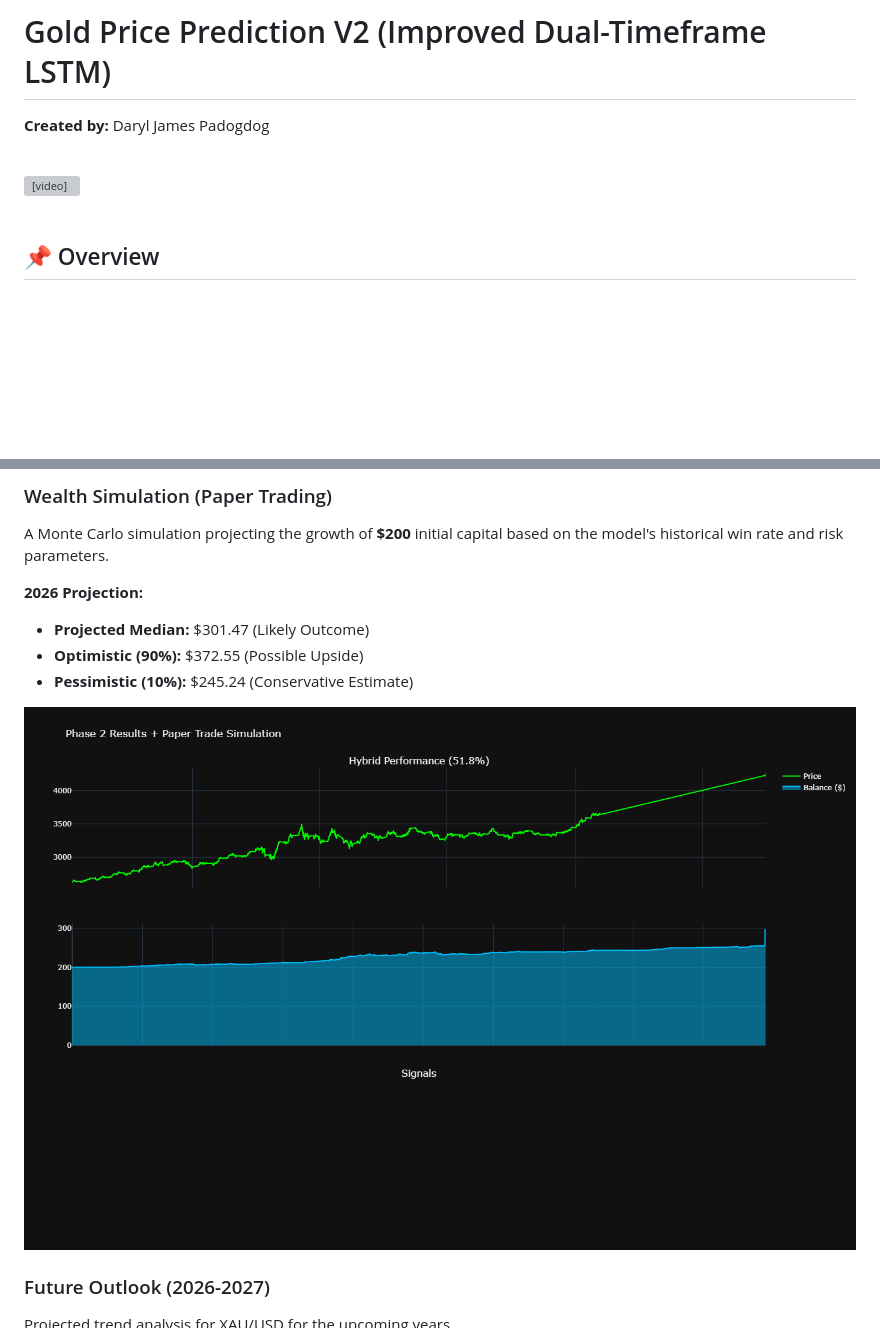
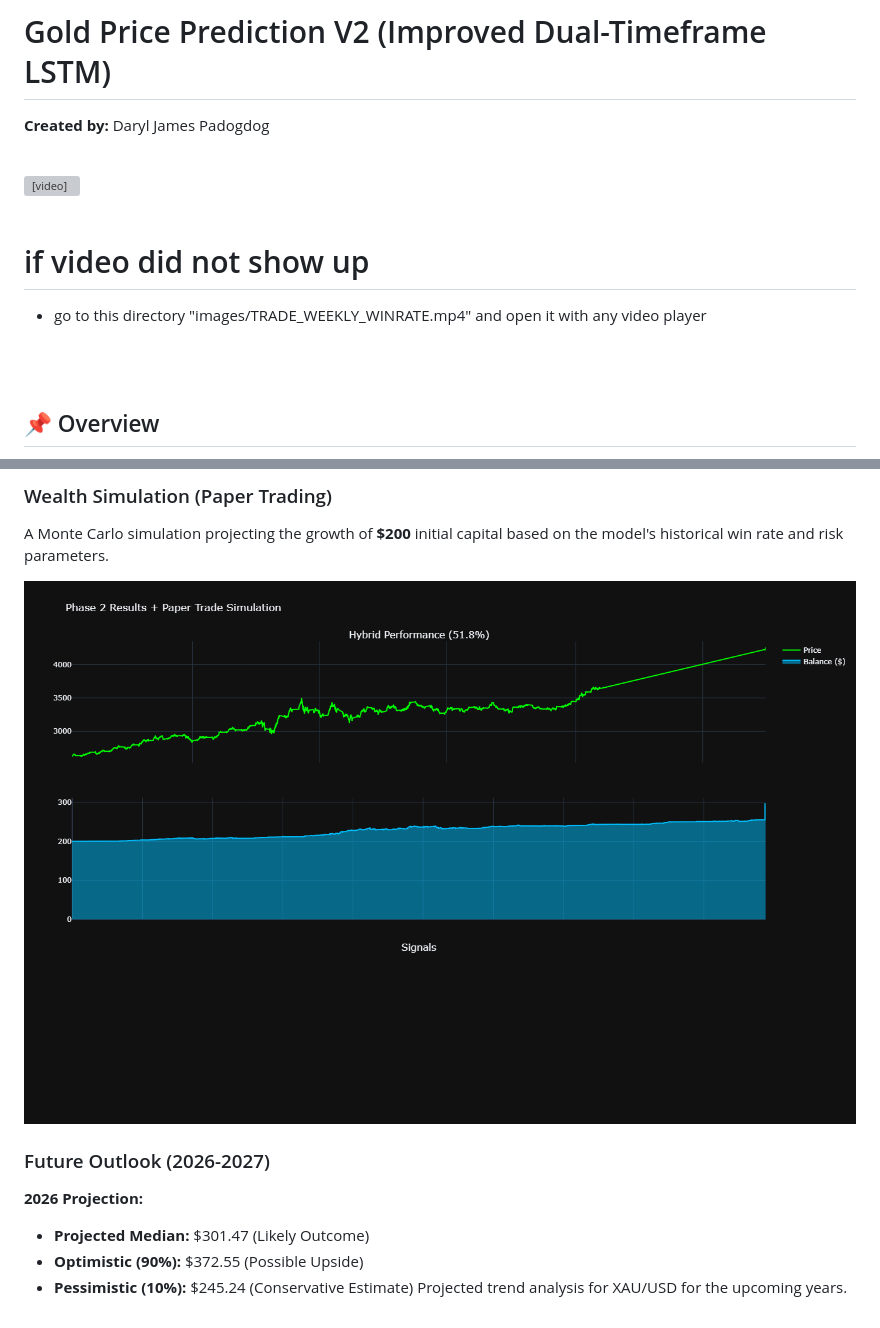
Before and after one commit to Nepthys2006/AI_TRADING_MODEL, a Markdown page: README.md, 2 parts joined by grey strips. Rendered like a GitHub page; blank space fills up the shorter version; grey boxes are pictures that could not be loaded.

Commit message:
add readme info if vdeo does not play

```diff
--- a/README.md
+++ b/README.md
@@ -8,6 +8,13 @@
 </video>
 <br>
 <br>
+
+# if video did not show up
+ * go to this directory "images/TRADE_WEEKLY_WINRATE.mp4" and open it with any video player
+
+<br>
+<br>
+
 
 ## 📌 Overview
 This project implements an **improved dual-timeframe LSTM-based price prediction system for Gold (XAUUSD)**.
@@ -58,14 +65,14 @@ The graph below demonstrates the model's prediction capabilities against real ma
 ### Wealth Simulation (Paper Trading)
 A Monte Carlo simulation projecting the growth of **$200** initial capital based on the model's historical win rate and risk parameters.
 
+
+![Paper Trade Simulation](images/PAPER_TRADE_OF_AIMODEL_200.png)
+
+### Future Outlook (2026-2027)
 **2026 Projection:**
 *   **Projected Median:** $301.47 (Likely Outcome)
 *   **Optimistic (90%):** $372.55 (Possible Upside)
 *   **Pessimistic (10%):** $245.24 (Conservative Estimate)
-
-![Paper Trade Simulation](images/PAPER_TRADE_OF_AIMODEL_200.png)
-
-### Future Outlook (2026-2027)
 Projected trend analysis for XAU/USD for the upcoming years.
 ![Future Prediction 2026-2027](images/predictedXAU-USD_2026-2027.png)
 
```
